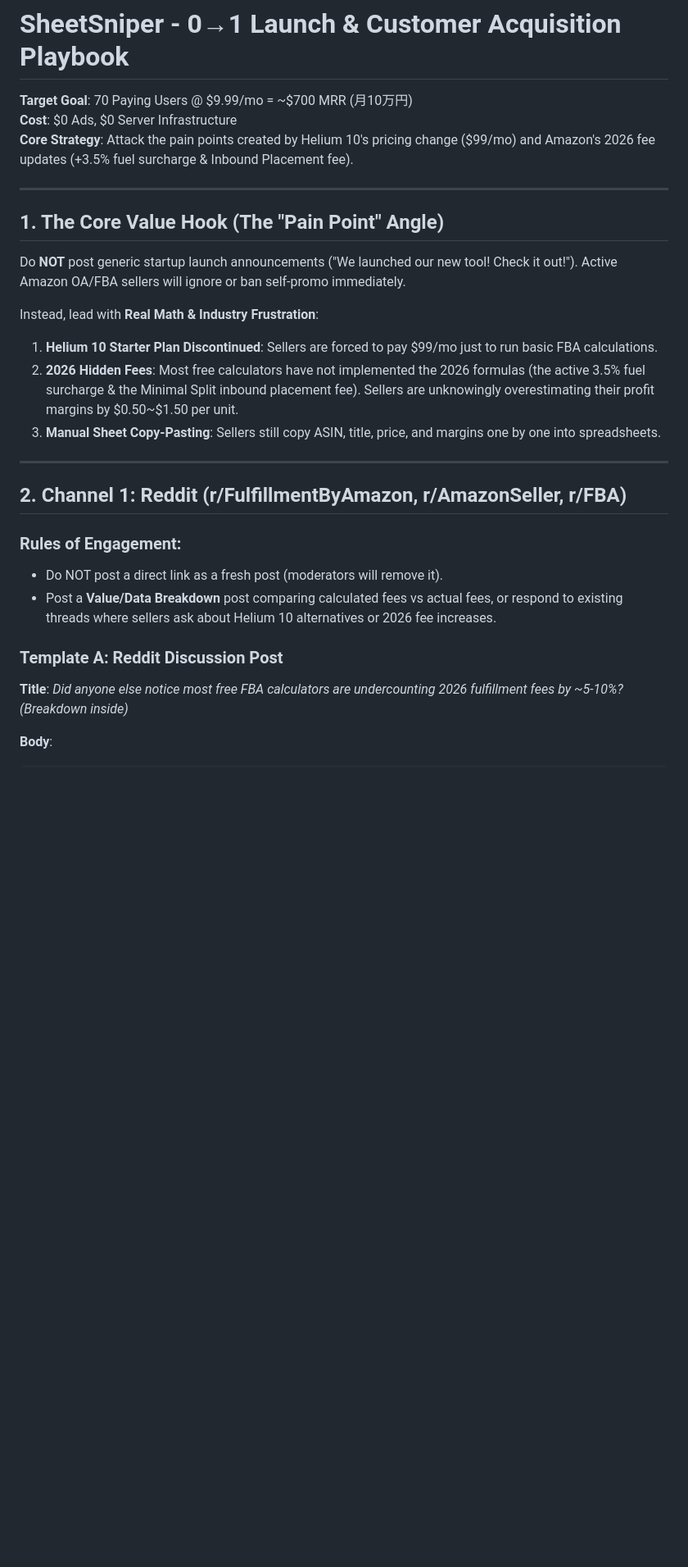
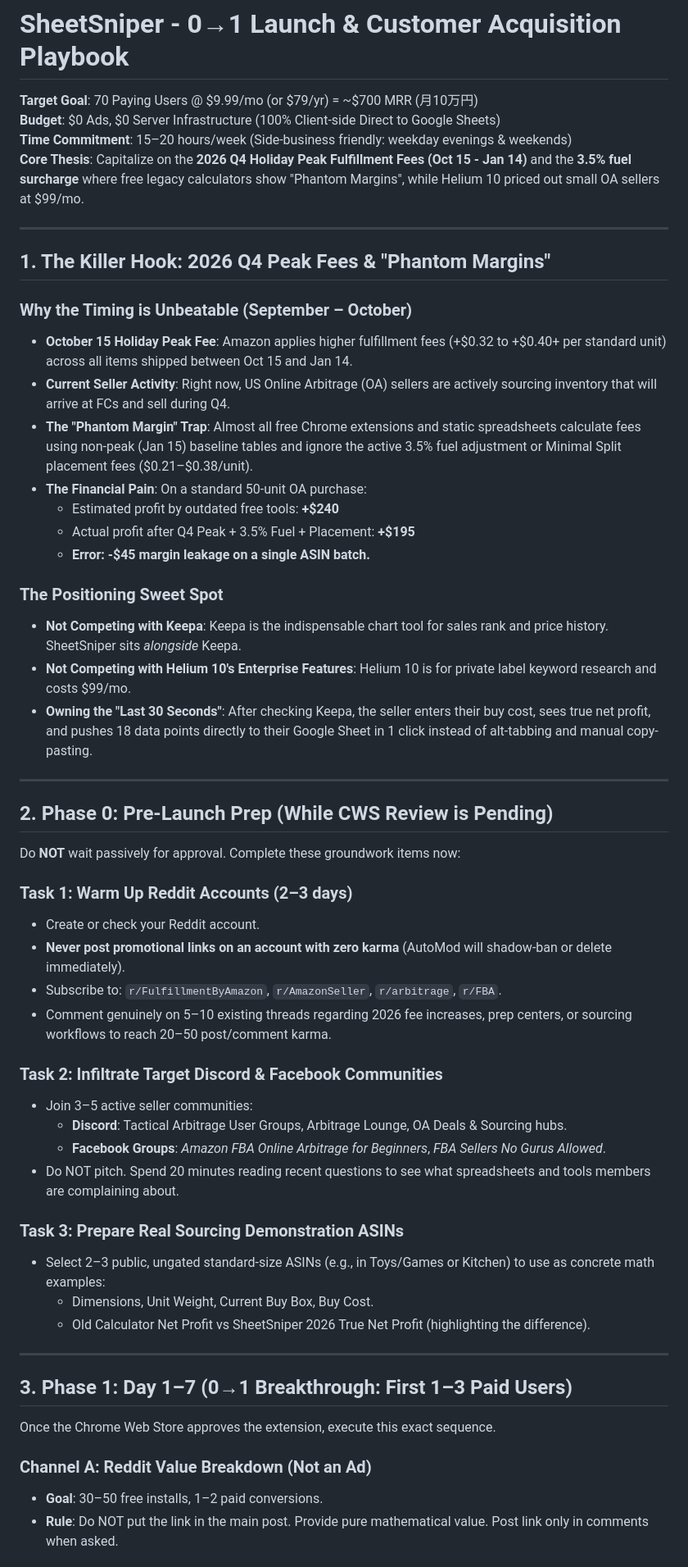
Before and after one commit to Hinaao/sheetsniper, a Markdown page: LAUNCH_PLAYBOOK.md, the part around one of its changes. Shown at 82% size. Rendered like a GitHub page; blank space fills up the shorter version.

```diff
--- a/LAUNCH_PLAYBOOK.md
+++ b/LAUNCH_PLAYBOOK.md
@@ -1,30 +1,58 @@
 # SheetSniper - 0→1 Launch & Customer Acquisition Playbook
 
-**Target Goal**: 70 Paying Users @ $9.99/mo = ~$700 MRR (月10万円)
-**Cost**: $0 Ads, $0 Server Infrastructure
-**Core Strategy**: Attack the pain points created by Helium 10's pricing change ($99/mo) and Amazon's 2026 fee updates (+3.5% fuel surcharge & Inbound Placement fee).
+**Target Goal**: 70 Paying Users @ $9.99/mo (or $79/yr) = ~$700 MRR (月10万円)
+**Budget**: $0 Ads, $0 Server Infrastructure (100% Client-side Direct to Google Sheets)
+**Time Commitment**: 15–20 hours/week (Side-business friendly: weekday evenings & weekends)
+**Core Thesis**: Capitalize on the **2026 Q4 Holiday Peak Fulfillment Fees (Oct 15 - Jan 14)** and the **3.5% fuel surcharge** where free legacy calculators show "Phantom Margins", while Helium 10 priced out small OA sellers at $99/mo.
 
 ---
 
-## 1. The Core Value Hook (The "Pain Point" Angle)
+## 1. The Killer Hook: 2026 Q4 Peak Fees & "Phantom Margins"
 
-Do **NOT** post generic startup launch announcements ("We launched our new tool! Check it out!"). Active Amazon OA/FBA sellers will ignore or ban self-promo immediately.
+### Why the Timing is Unbeatable (September – October)
+- **October 15 Holiday Peak Fee**: Amazon applies higher fulfillment fees (+$0.32 to +$0.40+ per standard unit) across all items shipped between Oct 15 and Jan 14.
+- **Current Seller Activity**: Right now, US Online Arbitrage (OA) sellers are actively sourcing inventory that will arrive at FCs and sell during Q4.
+- **The "Phantom Margin" Trap**: Almost all free Chrome extensions and static spreadsheets calculate fees using non-peak (Jan 15) baseline tables and ignore the active 3.5% fuel adjustment or Minimal Split placement fees ($0.21–$0.38/unit).
+- **The Financial Pain**: On a standard 50-unit OA purchase:
+  - Estimated profit by outdated free tools: **+$240**
+  - Actual profit after Q4 Peak + 3.5% Fuel + Placement: **+$195**
+  - **Error: -$45 margin leakage on a single ASIN batch.**
 
-Instead, lead with **Real Math & Industry Frustration**:
-1. **Helium 10 Starter Plan Discontinued**: Sellers are forced to pay $99/mo just to run basic FBA calculations.
-2. **2026 Hidden Fees**: Most free calculators have not implemented the 2026 formulas (the active 3.5% fuel surcharge & the Minimal Split inbound placement fee). Sellers are unknowingly overestimating their profit margins by $0.50~$1.50 per unit.
-3. **Manual Sheet Copy-Pasting**: Sellers still copy ASIN, title, price, and margins one by one into spreadsheets.
+### The Positioning Sweet Spot
+- **Not Competing with Keepa**: Keepa is the indispensable chart tool for sales rank and price history. SheetSniper sits *alongside* Keepa.
+- **Not Competing with Helium 10's Enterprise Features**: Helium 10 is for private label keyword research and costs $99/mo.
+- **Owning the "Last 30 Seconds"**: After checking Keepa, the seller enters their buy cost, sees true net profit, and pushes 18 data points directly to their Google Sheet in 1 click instead of alt-tabbing and manual copy-pasting.
 
 ---
 
-## 2. Channel 1: Reddit (r/FulfillmentByAmazon, r/AmazonSeller, r/FBA)
+## 2. Phase 0: Pre-Launch Prep (While CWS Review is Pending)
 
-### Rules of Engagement:
-- Do NOT post a direct link as a fresh post (moderators will remove it).
-- Post a **Value/Data Breakdown** post comparing calculated fees vs actual fees, or respond to existing threads where sellers ask about Helium 10 alternatives or 2026 fee increases.
+Do **NOT** wait passively for approval. Complete these groundwork items now:
 
-### Template A: Reddit Discussion Post
+### Task 1: Warm Up Reddit Accounts (2–3 days)
+- Create or check your Reddit account.
+- **Never post promotional links on an account with zero karma** (AutoMod will shadow-ban or delete immediately).
+- Subscribe to: `r/FulfillmentByAmazon`, `r/AmazonSeller`, `r/arbitrage`, `r/FBA`.
+- Comment genuinely on 5–10 existing threads regarding 2026 fee increases, prep centers, or sourcing workflows to reach 20–50 post/comment karma.
 
-**Title**: *Did anyone else notice most free FBA calculators are undercounting 2026 fulfillment fees by ~5-10%? (Breakdown inside)*
+### Task 2: Infiltrate Target Discord & Facebook Communities
+- Join 3–5 active seller communities:
+  - **Discord**: Tactical Arbitrage User Groups, Arbitrage Lounge, OA Deals & Sourcing hubs.
+  - **Facebook Groups**: *Amazon FBA Online Arbitrage for Beginners*, *FBA Sellers No Gurus Allowed*.
+- Do NOT pitch. Spend 20 minutes reading recent questions to see what spreadsheets and tools members are complaining about.
 
-**Body**:
+### Task 3: Prepare Real Sourcing Demonstration ASINs
+- Select 2–3 public, ungated standard-size ASINs (e.g., in Toys/Games or Kitchen) to use as concrete math examples:
+  - Dimensions, Unit Weight, Current Buy Box, Buy Cost.
+  - Old Calculator Net Profit vs SheetSniper 2026 True Net Profit (highlighting the difference).
+
+---
+
+## 3. Phase 1: Day 1–7 (0→1 Breakthrough: First 1–3 Paid Users)
+
+Once the Chrome Web Store approves the extension, execute this exact sequence.
+
+### Channel A: Reddit Value Breakdown (Not an Ad)
+- **Goal**: 30–50 free installs, 1–2 paid conversions.
+- **Rule**: Do NOT put the link in the main post. Provide pure mathematical value. Post link only in comments when asked.
+
```
Also changed, not shown: other parts of LAUNCH_PLAYBOOK.md (+89 -44 lines).
